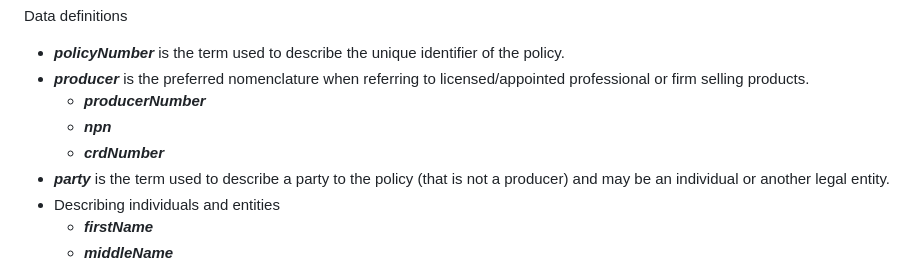
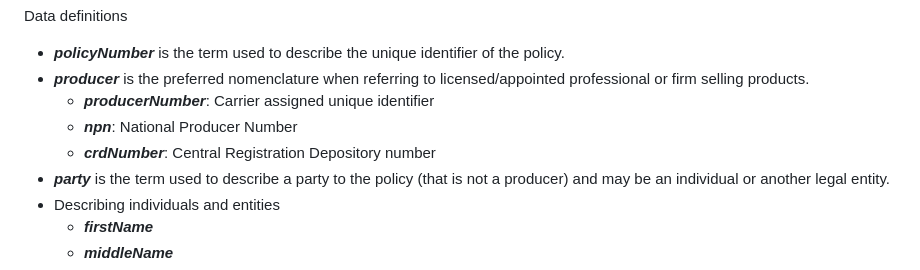
Before and after one commit to Insured-Retirement-Institute/Style-Guide, a Markdown page: README.md, the part around the change. Rendered like a GitHub page.

```diff
--- a/README.md
+++ b/README.md
@@ -19,9 +19,9 @@ Query String Parameters
 Data definitions
 - **_policyNumber_** is the term used to describe the unique identifier of the policy.
 - **_producer_** is the preferred nomenclature when referring to licensed/appointed professional or firm selling products.
-  - **_producerNumber_**
-  - **_npn_**
-  - **_crdNumber_**
+  - **_producerNumber_**: Carrier assigned unique identifier
+  - **_npn_**: National Producer Number
+  - **_crdNumber_**: Central Registration Depository number
 - **_party_** is the term used to describe a party to the policy (that is not a producer) and may be an individual or another legal entity.
 - Describing individuals and entities
   - **_firstName_**
```
